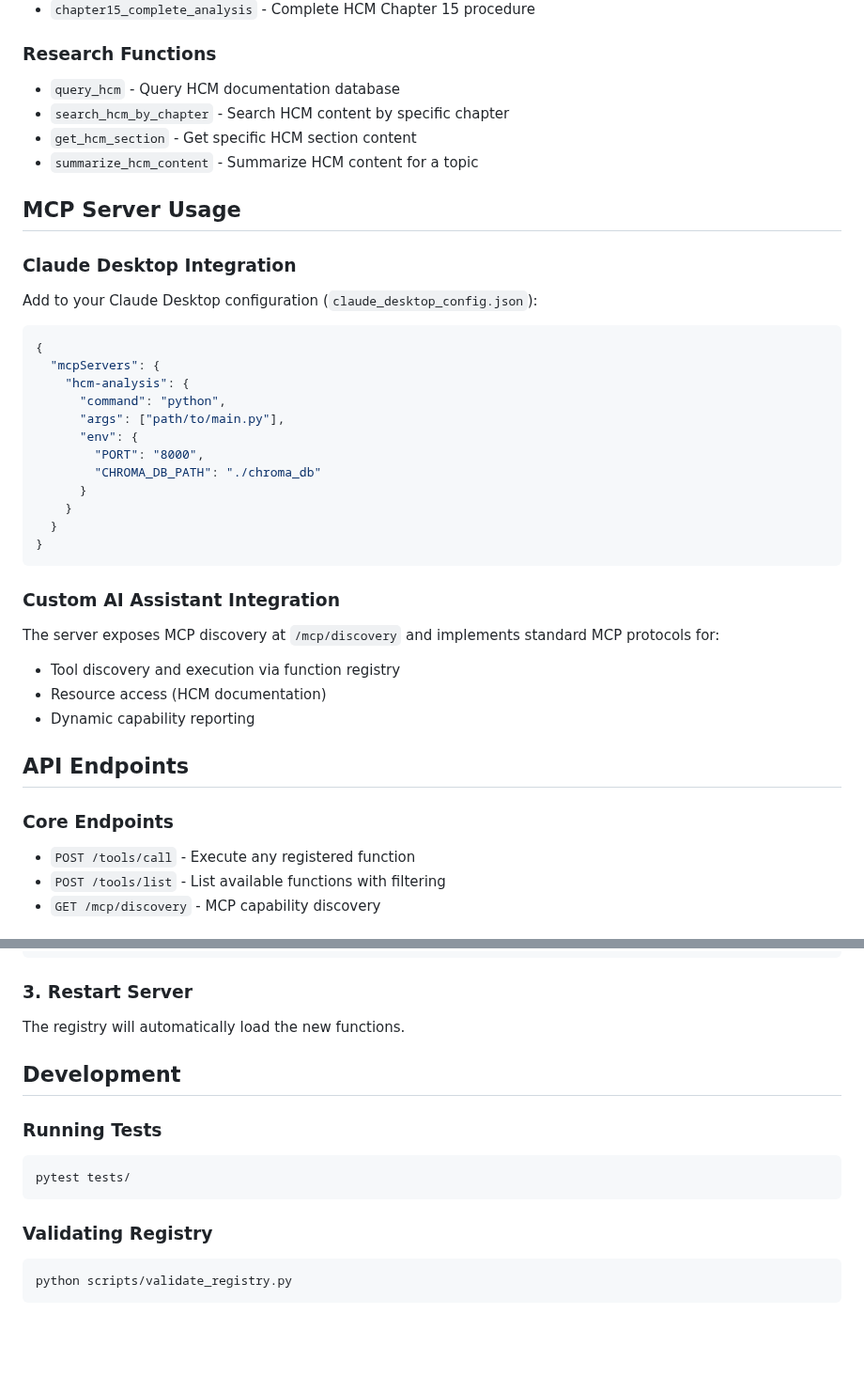
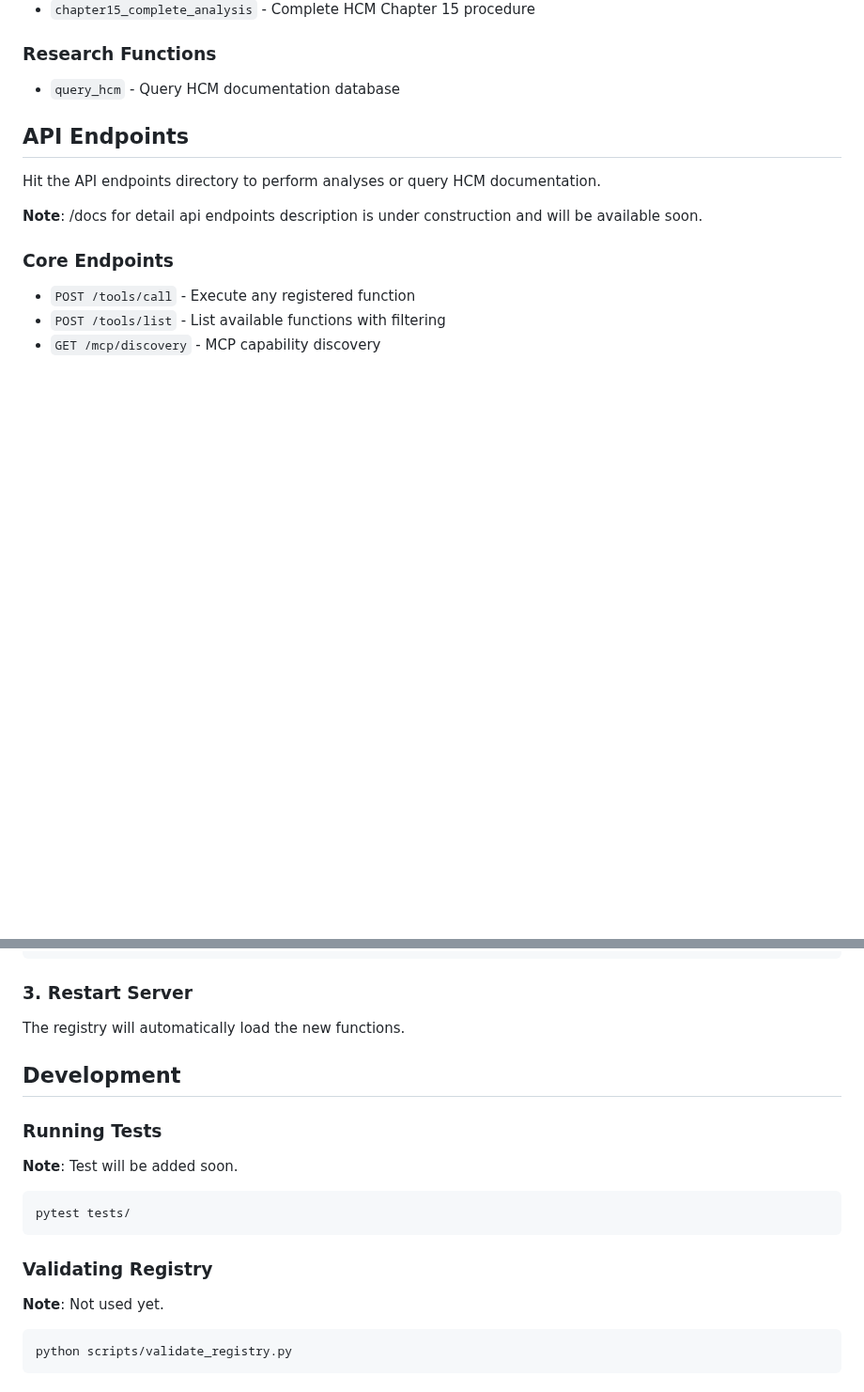
Before and after one commit to crosstraffic/highway-capacity-manual-mcp, a Markdown page: README.md, 2 parts joined by grey strips. Shown at 94% size. Rendered like a GitHub page; blank space fills up the shorter version.

````diff
--- a/README.md
+++ b/README.md
@@ -190,39 +228,13 @@ curl -X POST "http://localhost:8000/tools/query-hcm" \
 
 ### Research Functions
 - `query_hcm` - Query HCM documentation database
-- `search_hcm_by_chapter` - Search HCM content by specific chapter
-- `get_hcm_section` - Get specific HCM section content
-- `summarize_hcm_content` - Summarize HCM content for a topic
 
-## MCP Server Usage
 
-### Claude Desktop Integration
-
-Add to your Claude Desktop configuration (`claude_desktop_config.json`):
-
-```json
-{
-  "mcpServers": {
-    "hcm-analysis": {
-      "command": "python",
-      "args": ["path/to/main.py"],
-      "env": {
-        "PORT": "8000",
-        "CHROMA_DB_PATH": "./chroma_db"
-      }
-    }
-  }
-}
-```
-
-### Custom AI Assistant Integration
-
-The server exposes MCP discovery at `/mcp/discovery` and implements standard MCP protocols for:
-- Tool discovery and execution via function registry
-- Resource access (HCM documentation)
-- Dynamic capability reporting
 
 ## API Endpoints
+Hit the API endpoints directory to perform analyses or query HCM documentation.
+
+**Note**: /docs for detail api endpoints description is under construction and will be available soon.
 
 ### Core Endpoints
 - `POST /tools/call` - Execute any registered function
@@ -307,14 +322,17 @@ functions:
 ### 3. Restart Server
 The registry will automatically load the new functions.
 
+
 ## Development
 
 ### Running Tests
+**Note**: Test will be added soon.
 ```bash
 pytest tests/
 ```
 
 ### Validating Registry
+**Note**: Not used yet.
 ```bash
 python scripts/validate_registry.py
 ```
````
Also changed, not shown: other parts of README.md (+78 -38 lines), docs/figures/claude_usecase.png (added), 1 other file.
